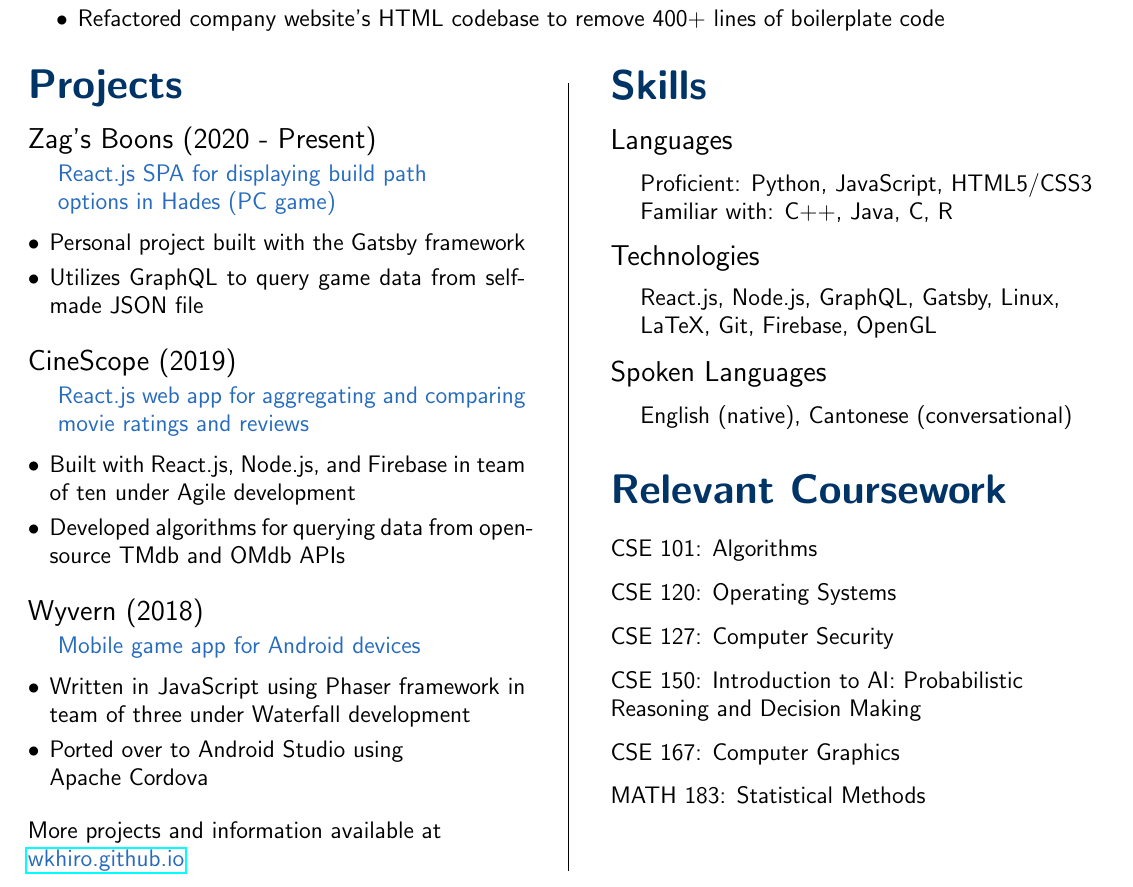
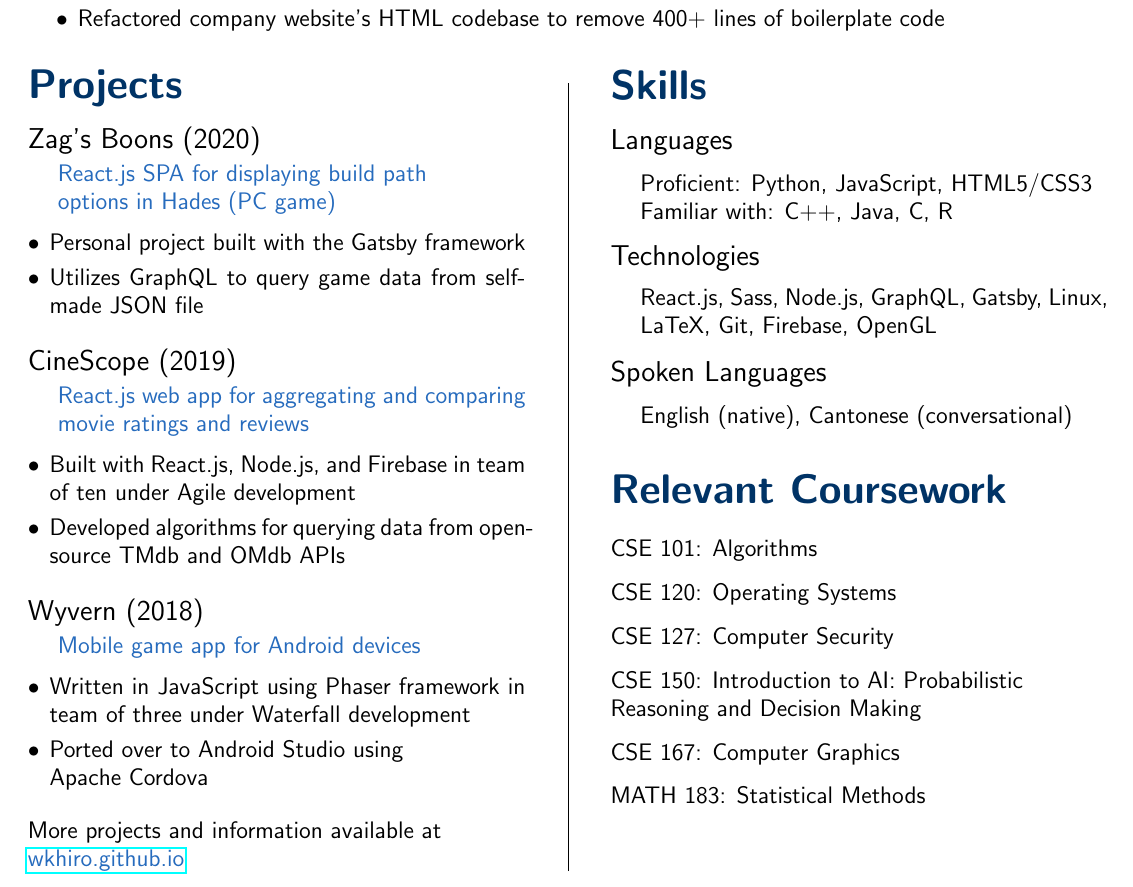
Before and after one commit to WKhiro/Resume, a LaTeX CV (Resume.tex): part of the page, cut so that both start at the same text. Compiled offline with pdfLaTeX.

Commit message:
Updated work in progress and technologies

```diff
--- a/Resume.tex
+++ b/Resume.tex
@@ -92,7 +92,7 @@
 \section{Projects}
 
 \vspace{-0.5em}
-\subsection{Zag's Boons (2020 - Present)} \hfill \vspace{0.2em}
+\subsection{Zag's Boons (2020)} \hfill \vspace{0.2em}
 
 {\color{NavyBlue} React.js SPA for displaying build path
 \\\indent options in Hades (PC game)}
@@ -140,7 +140,7 @@
 \vspace{-0.5em}
 \subsection{Technologies} \hfill \vspace{0.5em}
 
-	React.js, Node.js, GraphQL, Gatsby, Linux, \\\indent LaTeX, Git, Firebase, OpenGL
+	React.js, Sass, Node.js, GraphQL, Gatsby, Linux, \\\indent LaTeX, Git, Firebase, OpenGL
 
 \vspace{-0.5em}
 \subsection{Spoken Languages} \hfill \vspace{0.5em}
```
